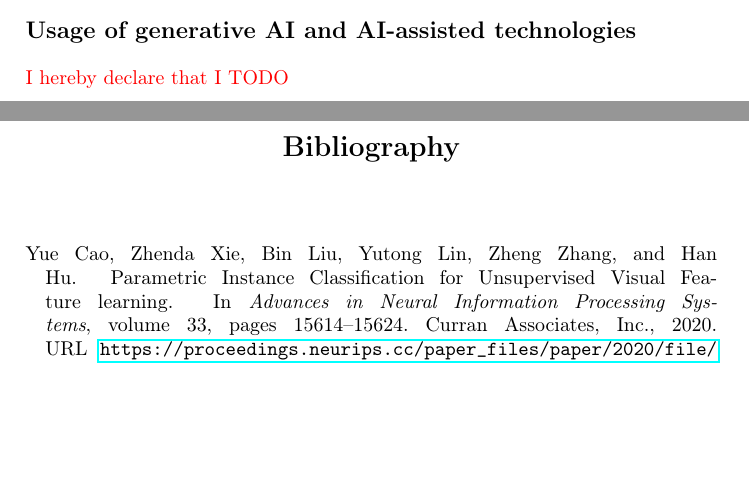
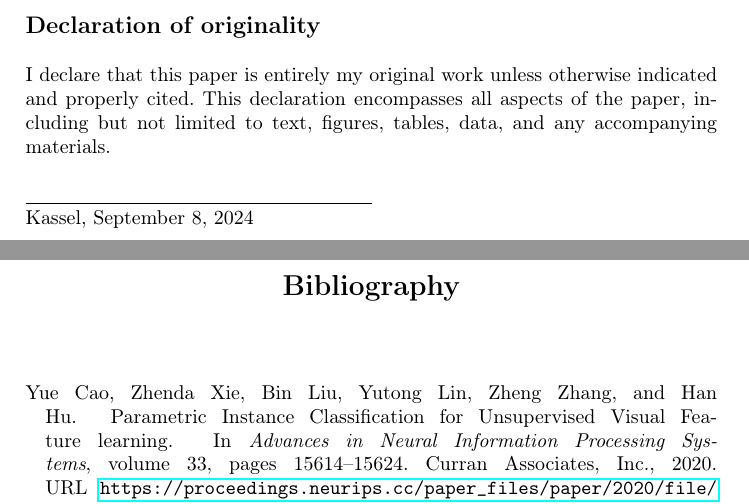
Before and after one commit to KlaraGtknst/master-seminar-ies, a LaTeX thesis (main.tex, which reads sections/conclusion/declaration_of_originality.tex): two parts of pages 21 and 22 of 25 before the commit and two parts of pages 22 and 23 of 26 after it, joined at a grey line, cut at the place of the change, the shorter picture padded with empty space. Compiled offline with pdfLaTeX.

Commit message:
style: Add declaration of originality

```diff
--- a/sections/conclusion/declaration_of_originality.tex
+++ b/sections/conclusion/declaration_of_originality.tex
@@ -1,5 +1,11 @@
-\section*{Usage of generative AI and AI-assisted technologies}
-\label{sec:usage_AI}
-% Use of Language Assistance Tools
+\section*{Declaration of originality}
+\label{sec:dec_originality}
 
-\textcolor{red}{I hereby declare that I TODO}
+I declare that this paper is entirely my
+original work unless otherwise indicated and properly cited.
+This declaration encompasses all aspects of
+the paper, including but not limited to text, figures, tables, data, and any accompanying materials.
+\newline
+
+\noindent \underline{ \hspace{6cm}}
+\\ Kassel, \today \hspace{1cm}
```
